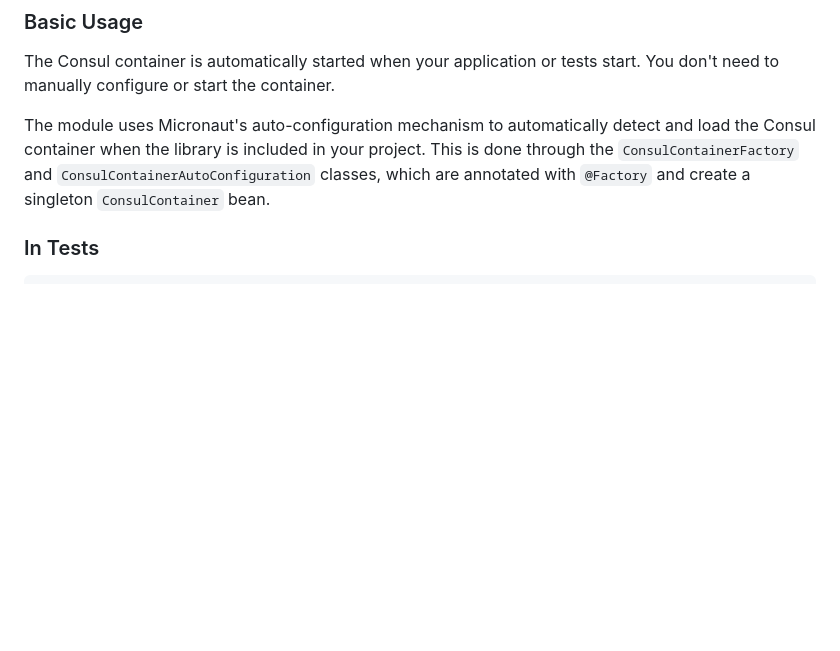
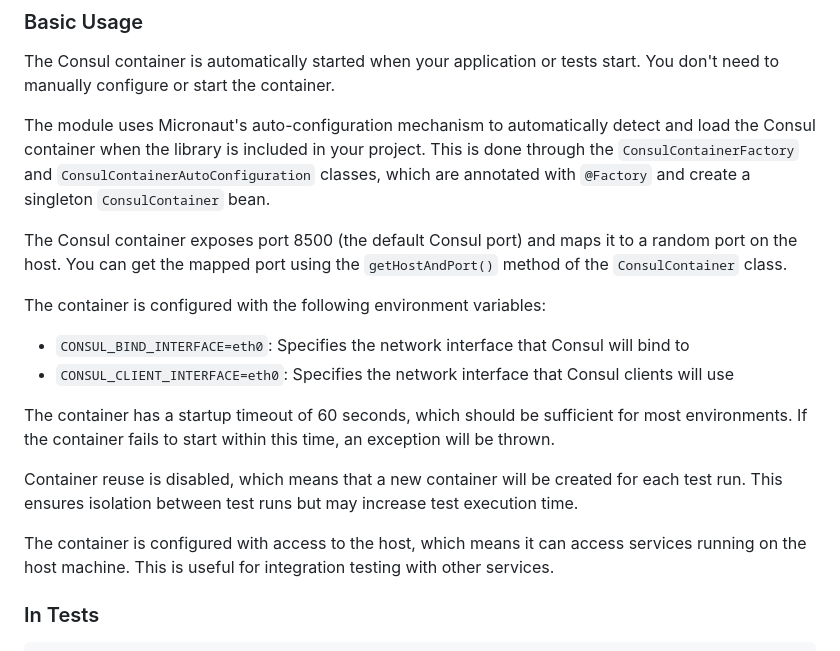
Before and after one commit to krickert/micronaut-multiproject-example, a Markdown page: pipeline-service-test-utils/micronaut-test-consul-container/README.md, the part around the change. Drawn GitHub-style; blank space fills up the shorter version.

```diff
--- a/pipeline-service-test-utils/micronaut-test-consul-container/README.md
+++ b/pipeline-service-test-utils/micronaut-test-consul-container/README.md
@@ -52,6 +52,18 @@ Add the following to your `pom.xml`:
 The Consul container is automatically started when your application or tests start. You don't need to manually configure or start the container.
 
 The module uses Micronaut's auto-configuration mechanism to automatically detect and load the Consul container when the library is included in your project. This is done through the `ConsulContainerFactory` and `ConsulContainerAutoConfiguration` classes, which are annotated with `@Factory` and create a singleton `ConsulContainer` bean.
+
+The Consul container exposes port 8500 (the default Consul port) and maps it to a random port on the host. You can get the mapped port using the `getHostAndPort()` method of the `ConsulContainer` class.
+
+The container is configured with the following environment variables:
+- `CONSUL_BIND_INTERFACE=eth0`: Specifies the network interface that Consul will bind to
+- `CONSUL_CLIENT_INTERFACE=eth0`: Specifies the network interface that Consul clients will use
+
+The container has a startup timeout of 60 seconds, which should be sufficient for most environments. If the container fails to start within this time, an exception will be thrown.
+
+Container reuse is disabled, which means that a new container will be created for each test run. This ensures isolation between test runs but may increase test execution time.
+
+The container is configured with access to the host, which means it can access services running on the host machine. This is useful for integration testing with other services.
 
 ### In Tests
 
```
